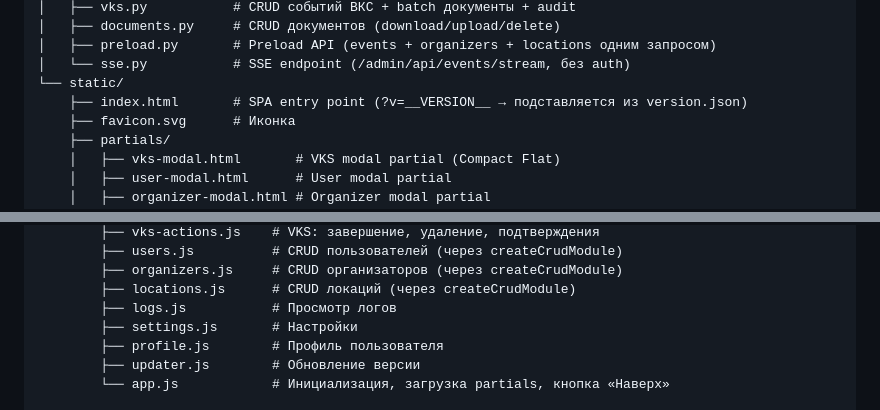
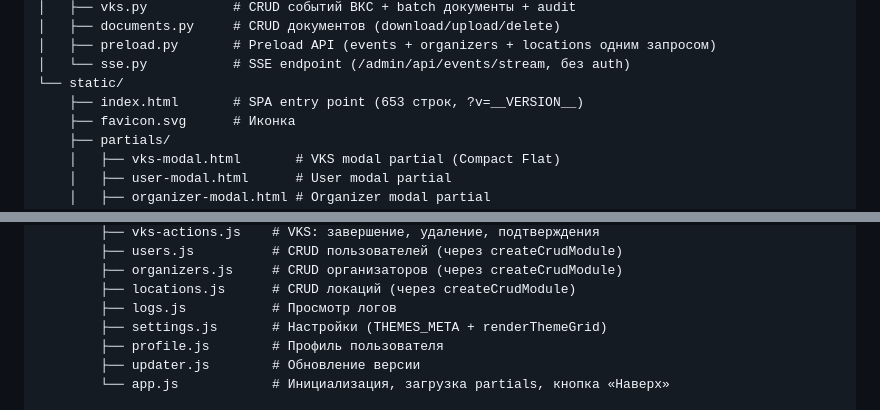
Before and after one commit to Degalcev/web_adm_secretar, a Markdown page: CLAUDE.md, 2 parts joined by grey strips. Rendered like a GitHub page.

Commit message:
docs: CLAUDE.md — обновлены settings.js (THEMES_META), index.html (653 строк, SVG-спрайт)

```diff
--- a/CLAUDE.md
+++ b/CLAUDE.md
@@ -38,7 +38,7 @@ app/
 │   ├── preload.py       # Preload API (events + organizers + locations одним запросом)
 │   └── sse.py           # SSE endpoint (/admin/api/events/stream, без auth)
 └── static/
-    ├── index.html       # SPA entry point (?v=__VERSION__ → подставляется из version.json)
+    ├── index.html       # SPA entry point (653 строк, ?v=__VERSION__)
     ├── favicon.svg      # Иконка
     ├── partials/
     │   ├── vks-modal.html       # VKS modal partial (Compact Flat)
@@ -74,7 +74,7 @@ app/
         ├── organizers.js     # CRUD организаторов (через createCrudModule)
         ├── locations.js      # CRUD локаций (через createCrudModule)
         ├── logs.js           # Просмотр логов
-        ├── settings.js       # Настройки
+        ├── settings.js       # Настройки (THEMES_META + renderThemeGrid)
         ├── profile.js        # Профиль пользователя
         ├── updater.js        # Обновление версии
         └── app.js            # Инициализация, загрузка partials, кнопка «Наверх»
```
